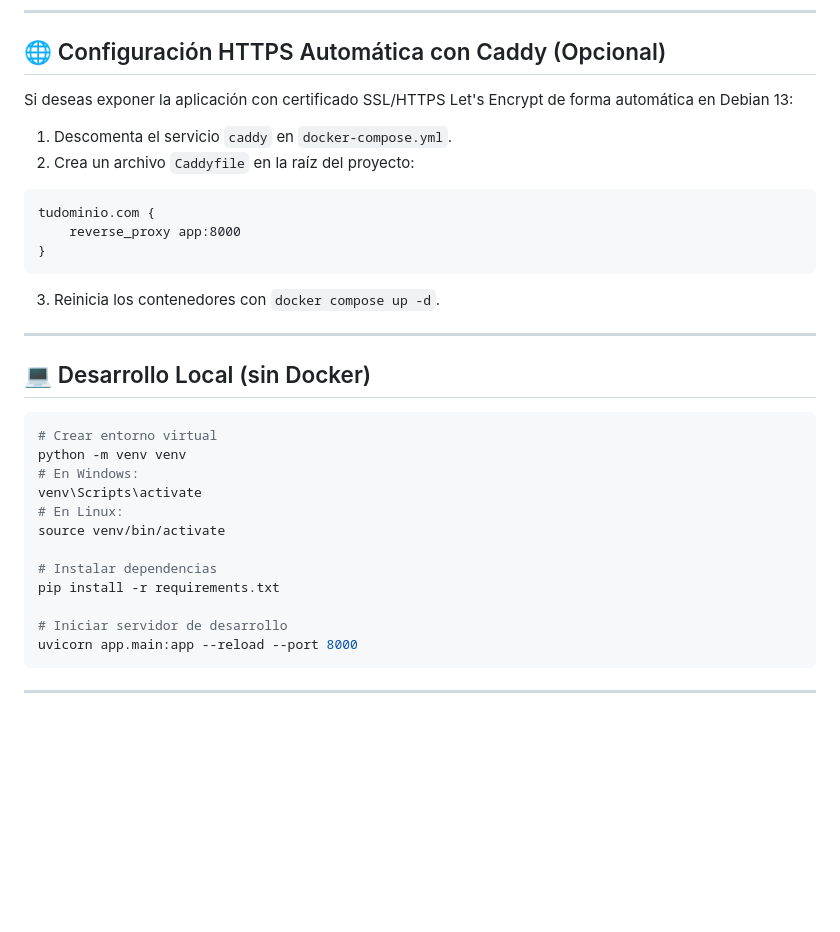
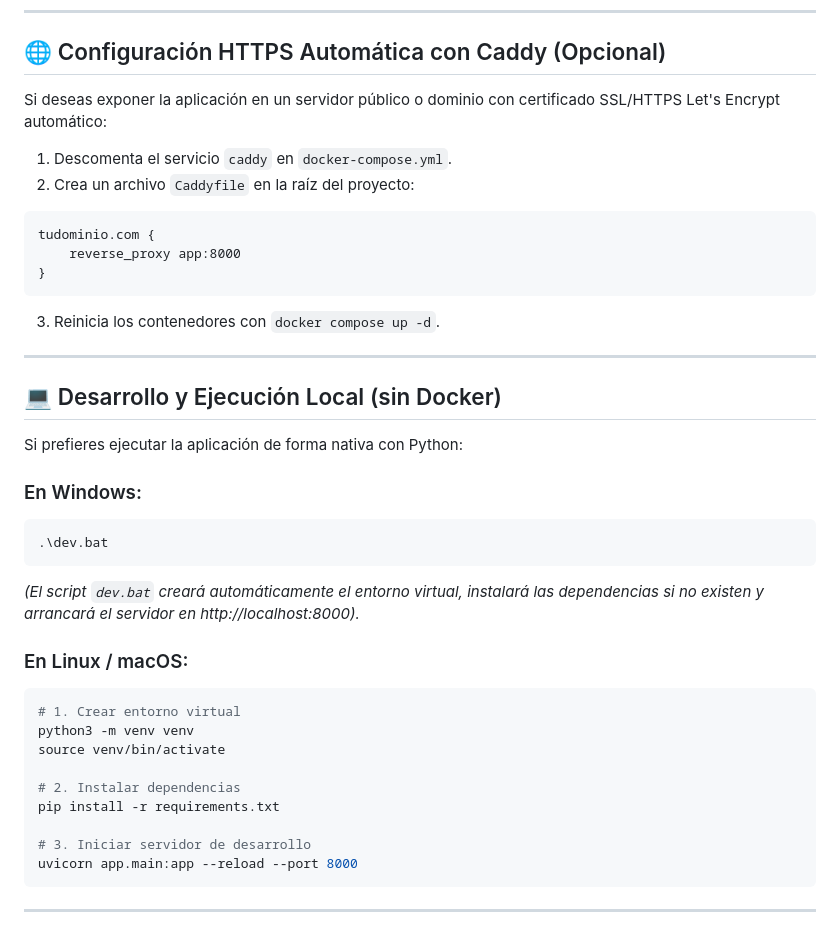
Before and after one commit to el-rocho/cac-elrocho, a Markdown page: README.md, the part around one of its changes. GitHub-like rendering; blank space fills up the shorter version.

````diff
--- a/README.md
+++ b/README.md
@@ -114,7 +121,7 @@ docker image prune -f
 
 ## 🌐 Configuración HTTPS Automática con Caddy (Opcional)
 
-Si deseas exponer la aplicación con certificado SSL/HTTPS Let's Encrypt de forma automática en Debian 13:
+Si deseas exponer la aplicación en un servidor público o dominio con certificado SSL/HTTPS Let's Encrypt automático:
 
 1. Descomenta el servicio `caddy` en `docker-compose.yml`.
 2. Crea un archivo `Caddyfile` en la raíz del proyecto:
@@ -127,20 +134,26 @@ tudominio.com {
 
 ---
 
-## 💻 Desarrollo Local (sin Docker)
+## 💻 Desarrollo y Ejecución Local (sin Docker)
 
+Si prefieres ejecutar la aplicación de forma nativa con Python:
+
+### En Windows:
+```cmd
+.\dev.bat
+```
+*(El script `dev.bat` creará automáticamente el entorno virtual, instalará las dependencias si no existen y arrancará el servidor en http://localhost:8000).*
+
+### En Linux / macOS:
 ```bash
-# Crear entorno virtual
-python -m venv venv
-# En Windows:
-venv\Scripts\activate
-# En Linux:
+# 1. Crear entorno virtual
+python3 -m venv venv
 source venv/bin/activate
 
-# Instalar dependencias
+# 2. Instalar dependencias
 pip install -r requirements.txt
 
-# Iniciar servidor de desarrollo
+# 3. Iniciar servidor de desarrollo
 uvicorn app.main:app --reload --port 8000
 ```
 
````
Also changed, not shown: other parts of README.md (+18 -11 lines).
